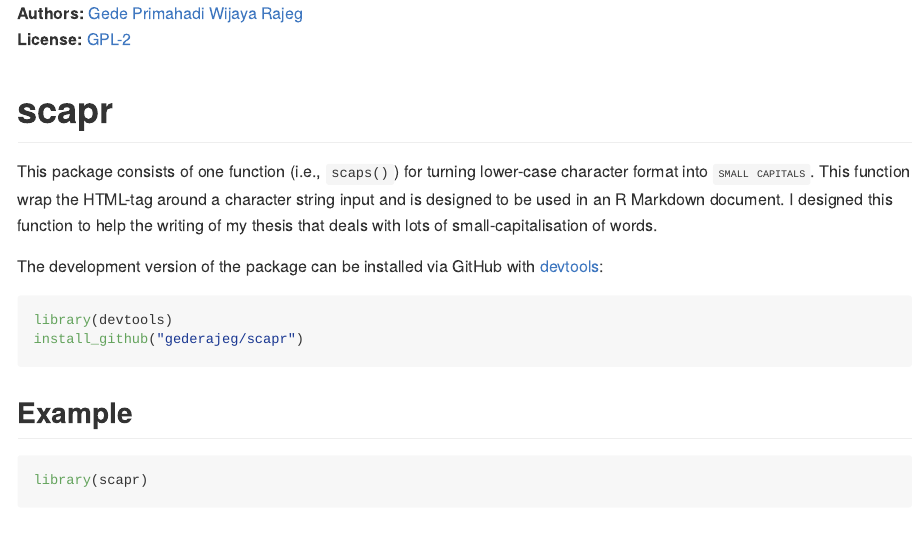
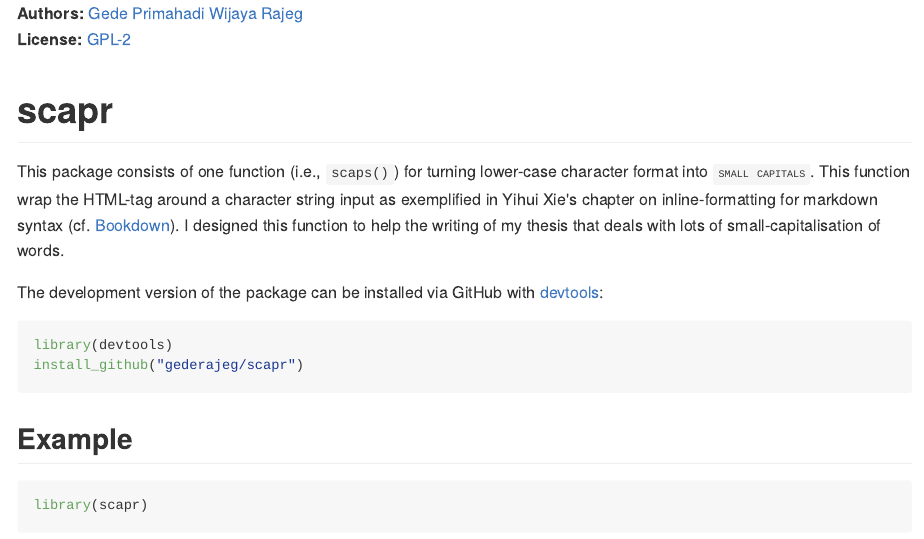
Before and after one commit to gederajeg/scapr, an R Markdown document (README.Rmd): the page in a window 1100 px wide, from its top. The pictures show the output file README.md that the author committed with the source, drawn offline in the style of GitHub; badge pictures from the web are left out.

Commit message:
edit READ ME by adding reference to Bookdown

```diff
--- a/README.Rmd
+++ b/README.Rmd
@@ -20,7 +20,7 @@ knitr::opts_chunk$set(
 
 # scapr
 
-This package consists of one function (i.e., `scaps()`) for turning lower-case character format into <span style = "font-variant:small-caps;">`small capitals`</span>. This function wrap the HTML-tag around a character string input and is designed to be used in an R Markdown document. I designed this function to help the writing of my thesis that deals with lots of small-capitalisation of words.
+This package consists of one function (i.e., `scaps()`) for turning lower-case character format into <span style = "font-variant:small-caps;">`small capitals`</span>. This function wrap the HTML-tag around a character string input as exemplified in Yihui Xie's chapter on inline-formatting for markdown syntax (cf.  [Bookdown](https://bookdown.org/yihui/bookdown/markdown-syntax.html)). I designed this function to help the writing of my thesis that deals with lots of small-capitalisation of words.
 
 The development version of the package can be installed via GitHub with [devtools](https://github.com/hadley/devtools):
 
```
Also changed, not shown: README.md.
